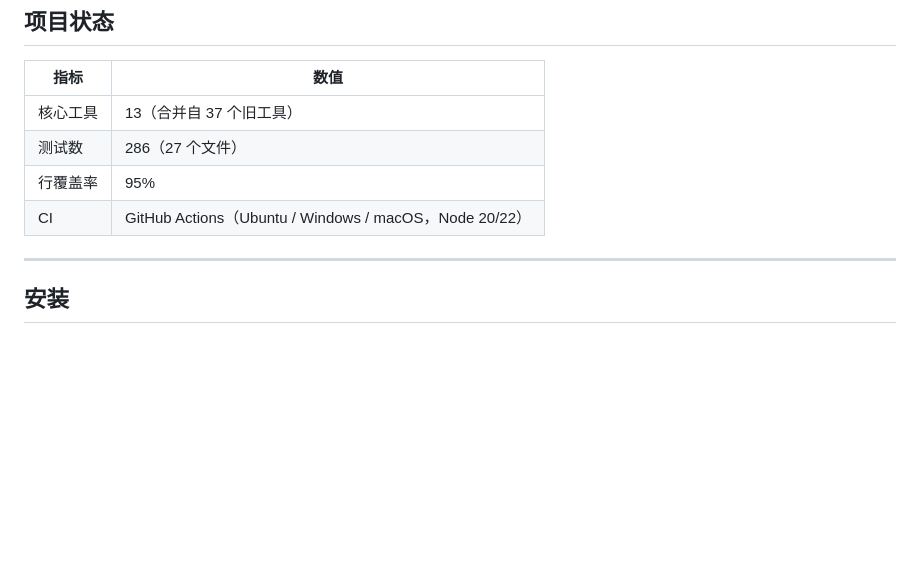
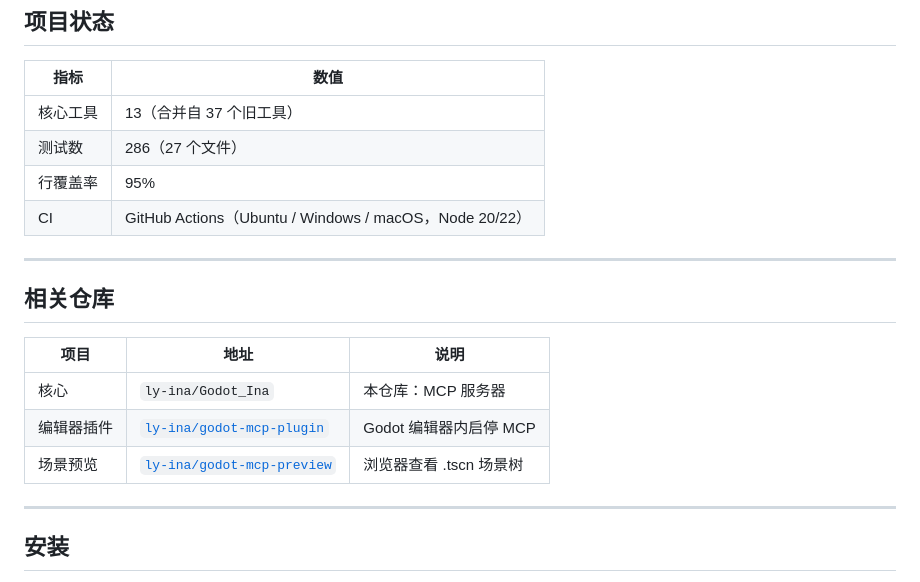
Before and after one commit to ly-ina/Godot_Ina, a Markdown page: README.md, the part around the change. Rendered like a GitHub page; blank space fills up the shorter version.

Commit message:
新增相关仓库章节，指向godot-mcp-plugin和godot-mcp-preview

```diff
--- a/README.md
+++ b/README.md
@@ -61,6 +61,16 @@
 | 测试数 | 286（27 个文件） |
 | 行覆盖率 | 95% |
 | CI | GitHub Actions（Ubuntu / Windows / macOS，Node 20/22） |
+
+---
+
+## 相关仓库
+
+| 项目 | 地址 | 说明 |
+|------|------|------|
+| 核心 | `ly-ina/Godot_Ina` | 本仓库：MCP 服务器 |
+| 编辑器插件 | [`ly-ina/godot-mcp-plugin`](https://github.com/ly-ina/godot-mcp-plugin) | Godot 编辑器内启停 MCP |
+| 场景预览 | [`ly-ina/godot-mcp-preview`](https://github.com/ly-ina/godot-mcp-preview) | 浏览器查看 .tscn 场景树 |
 
 ---
 
```
